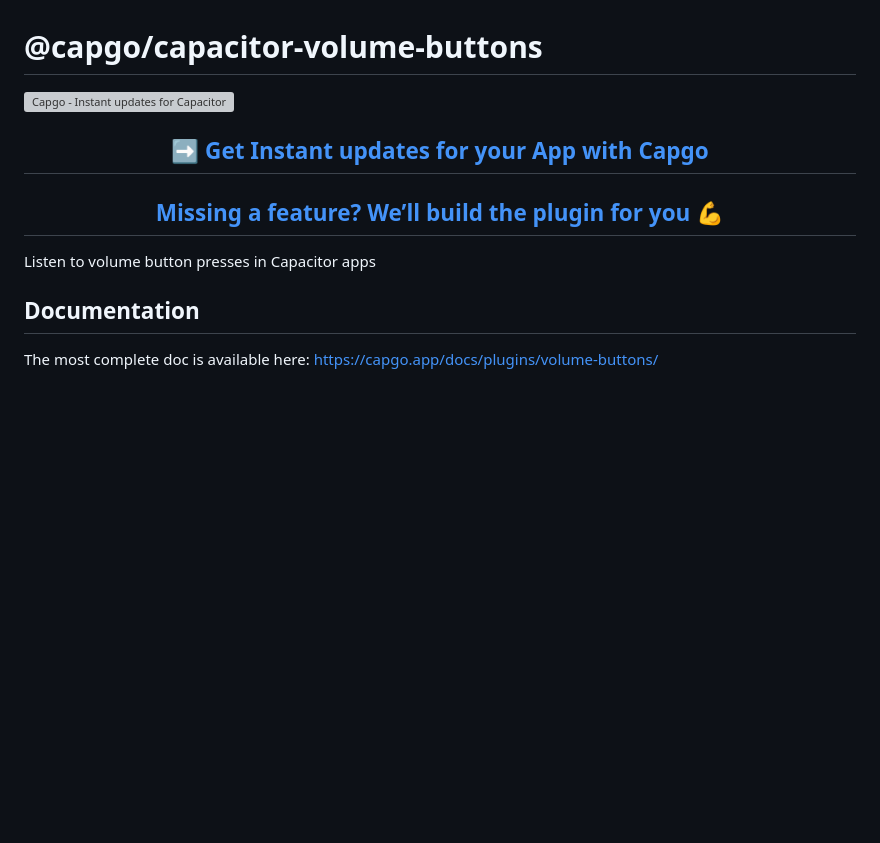
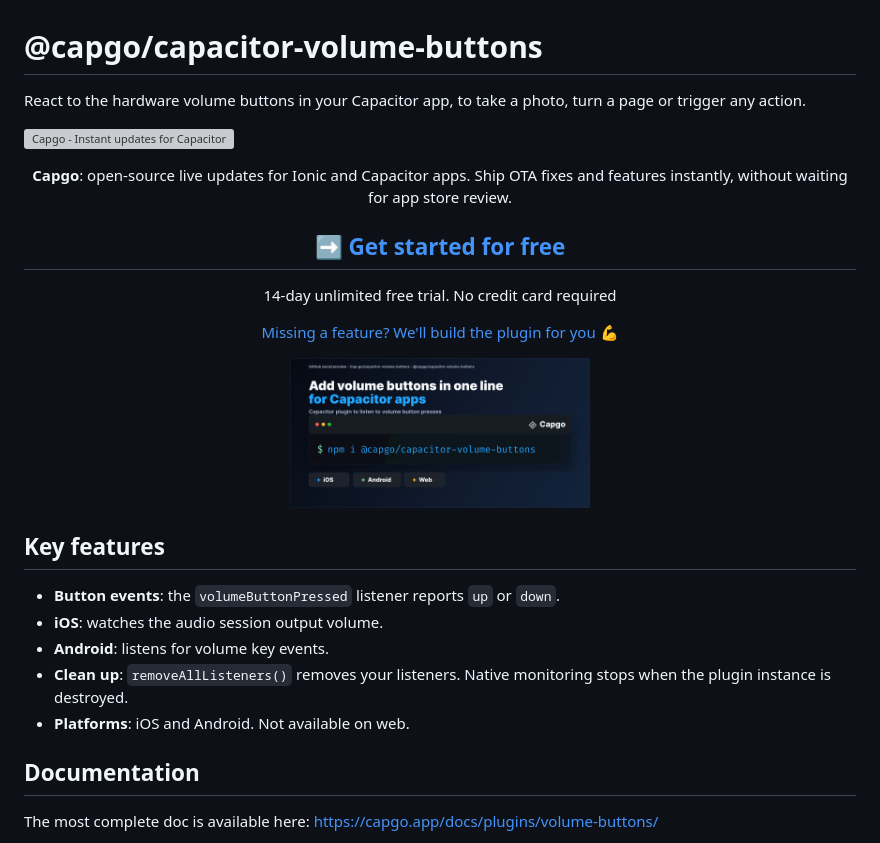
Before and after one commit to Cap-go/capacitor-volume-buttons, a Markdown page: README.md, the part around the change. GitHub-like rendering; blank space fills up the shorter version; grey boxes are pictures that could not be loaded.

Commit message:
docs: update Capgo README CTA and marketing (#10)
* docs: update Capgo README CTA and marketing

* docs: update Capgo README CTA and marketing

```diff
--- a/README.md
+++ b/README.md
@@ -1,11 +1,27 @@
 # @capgo/capacitor-volume-buttons
-<a href="https://capgo.app/"><img src="https://capgo.app/readme-banner.svg?repo=Cap-go/capacitor-volume-buttons" alt="Capgo - Instant updates for Capacitor" /></a>
+
+React to the hardware volume buttons in your Capacitor app, to take a photo, turn a page or trigger any action.
+
+<a href="https://capgo.app/?ref=plugin_volume_buttons"><img src="https://capgo.app/readme-banner.svg?repo=Cap-go/capacitor-volume-buttons" alt="Capgo - Instant updates for Capacitor" /></a>
 
 <div align="center">
-  <h2><a href="https://capgo.app/?ref=plugin_volume_buttons"> ➡️ Get Instant updates for your App with Capgo</a></h2>
-  <h2><a href="https://capgo.app/consulting/?ref=plugin_volume_buttons"> Missing a feature? We’ll build the plugin for you 💪</a></h2>
+  <p><b>Capgo</b>: open-source live updates for Ionic and Capacitor apps. Ship OTA fixes and features instantly, without waiting for app store review.</p>
+  <h2><a href="https://capgo.app/register/?ref=plugin_volume_buttons">➡️ Get started for free</a></h2>
+  <p>14-day unlimited free trial. No credit card required</p>
+  <p><a href="https://capgo.app/consulting/?ref=plugin_volume_buttons">Missing a feature? We'll build the plugin for you 💪</a></p>
 </div>
-Listen to volume button presses in Capacitor apps
+
+<p align="center">
+  <img src="https://raw.githubusercontent.com/Cap-go/capacitor-volume-buttons/main/assets/github-social-preview.png" alt="@capgo/capacitor-volume-buttons for Capacitor apps" width="300" />
+</p>
+
+## Key features
+
+- **Button events**: the `volumeButtonPressed` listener reports `up` or `down`.
+- **iOS**: watches the audio session output volume.
+- **Android**: listens for volume key events.
+- **Clean up**: `removeAllListeners()` removes your listeners. Native monitoring stops when the plugin instance is destroyed.
+- **Platforms**: iOS and Android. Not available on web.
 
 ## Documentation
 
```
